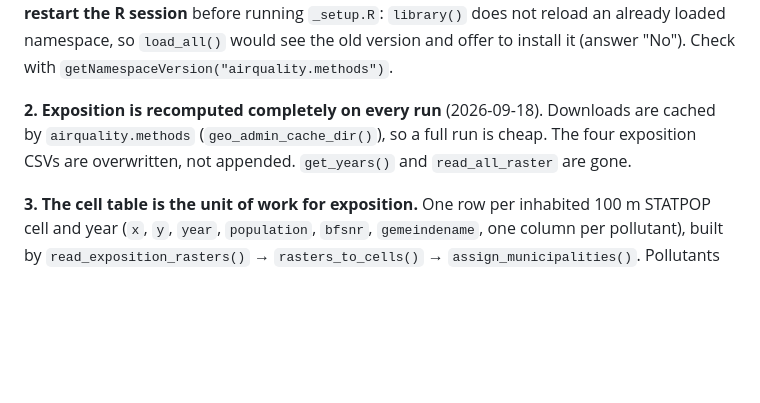
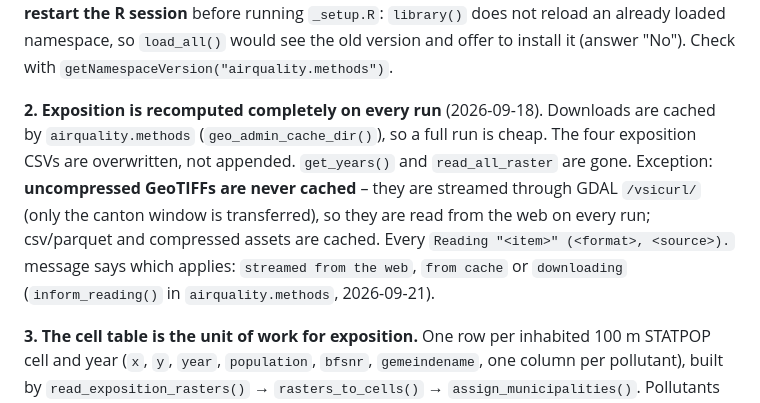
Before and after one commit to awelZH/airquality, a Markdown page: CLAUDE.md, the part around the change. GitHub-like rendering; blank space fills up the shorter version.

Commit message:
Document where the exposition rasters are read from
Uncompressed GeoTIFFs are streamed via /vsicurl/ and never cached. The reading
messages of airquality.methods now say "streamed from the web", "from cache"
or "downloading".

Co-Authored-By: Claude Opus 5 <noreply@anthropic.com>

```diff
--- a/CLAUDE.md
+++ b/CLAUDE.md
@@ -91,6 +91,11 @@ and offer to install it (answer "No"). Check with `getNamespaceVersion("airquali
 **2. Exposition is recomputed completely on every run** (2026-09-18). Downloads are cached by
 `airquality.methods` (`geo_admin_cache_dir()`), so a full run is cheap. The four exposition CSVs are
 overwritten, not appended. `get_years()` and `read_all_raster` are gone.
+Exception: **uncompressed GeoTIFFs are never cached** – they are streamed through GDAL `/vsicurl/`
+(only the canton window is transferred), so they are read from the web on every run; csv/parquet
+and compressed assets are cached. Every `Reading "<item>" (<format>, <source>).` message says which
+applies: `streamed from the web`, `from cache` or `downloading` (`inform_reading()` in
+`airquality.methods`, 2026-09-21).
 
 **3. The cell table is the unit of work for exposition.** One row per inhabited 100 m STATPOP cell and
 year (`x`, `y`, `year`, `population`, `bfsnr`, `gemeindename`, one column per pollutant), built by
```
